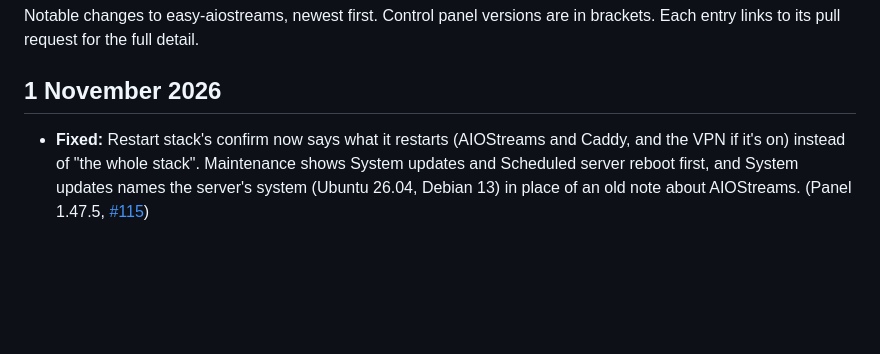
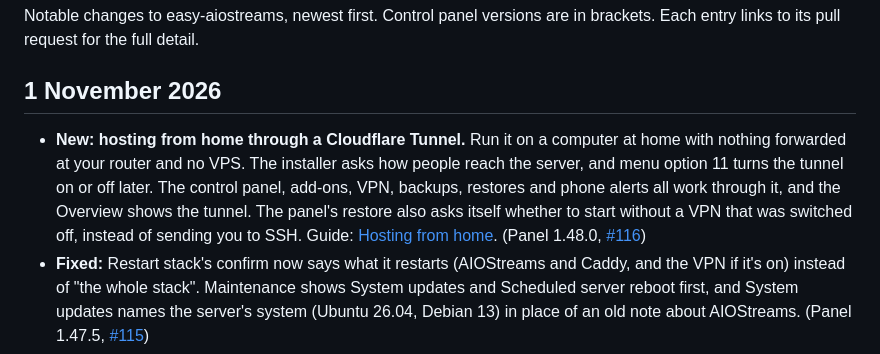
Before and after one commit to alpinezx/easy-aiostreams, a Markdown page: CHANGELOG.md, the part around the change. Rendered like a GitHub page; blank space fills up the shorter version.

Commit message:
Changelog: hosting from home through a Cloudflare Tunnel
Co-Authored-By: Claude Opus 5.5 <noreply@anthropic.com>

```diff
--- a/CHANGELOG.md
+++ b/CHANGELOG.md
@@ -4,6 +4,7 @@ Notable changes to easy-aiostreams, newest first. Control panel versions are in
 
 ## 1 November 2026
 
+- **New: hosting from home through a Cloudflare Tunnel.** Run it on a computer at home with nothing forwarded at your router and no VPS. The installer asks how people reach the server, and menu option 11 turns the tunnel on or off later. The control panel, add-ons, VPN, backups, restores and phone alerts all work through it, and the Overview shows the tunnel. The panel's restore also asks itself whether to start without a VPN that was switched off, instead of sending you to SSH. Guide: [Hosting from home](./docs/basic/home-hosting.md). (Panel 1.48.0, [#116](https://github.com/alpinezx/easy-aiostreams/pull/116))
 - **Fixed:** Restart stack's confirm now says what it restarts (AIOStreams and Caddy, and the VPN if it's on) instead of "the whole stack". Maintenance shows System updates and Scheduled server reboot first, and System updates names the server's system (Ubuntu 26.04, Debian 13) in place of an old note about AIOStreams. (Panel 1.47.5, [#115](https://github.com/alpinezx/easy-aiostreams/pull/115))
 
 ## 31 October 2026
```
